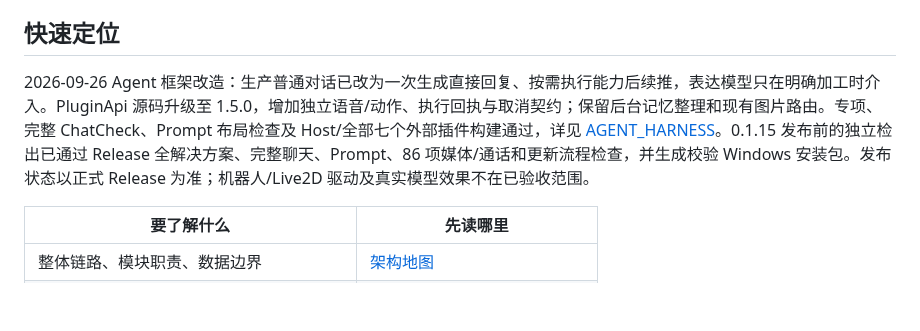
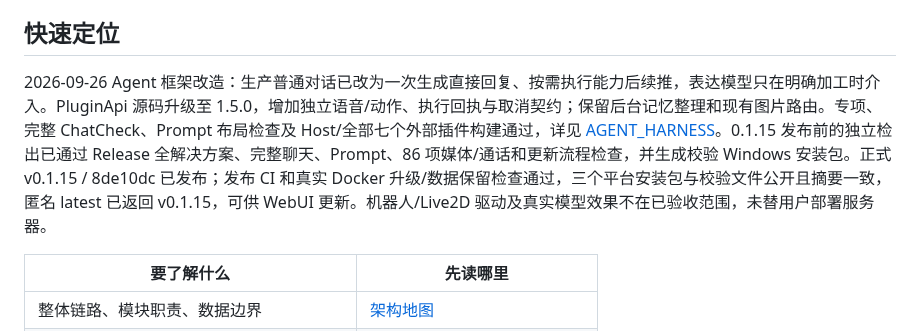
Before and after one commit to TYty0728/TraceSoul2, a Markdown page: docs/knowledge/README.md, the part around the change. Drawn GitHub-style; blank space fills up the shorter version.

Commit message:
docs: record 0.1.15 release and verified update assets

```diff
--- a/docs/knowledge/README.md
+++ b/docs/knowledge/README.md
@@ -10,7 +10,7 @@
 
 ## 快速定位
 
-2026-09-26 Agent 框架改造：生产普通对话已改为一次生成直接回复、按需执行能力后续推，表达模型只在明确加工时介入。PluginApi 源码升级至 1.5.0，增加独立语音/动作、执行回执与取消契约；保留后台记忆整理和现有图片路由。专项、完整 ChatCheck、Prompt 布局检查及 Host/全部七个外部插件构建通过，详见 [AGENT_HARNESS](../AGENT_HARNESS.md)。0.1.15 发布前的独立检出已通过 Release 全解决方案、完整聊天、Prompt、86 项媒体/通话和更新流程检查，并生成校验 Windows 安装包。发布状态以正式 Release 为准；机器人/Live2D 驱动及真实模型效果不在已验收范围。
+2026-09-26 Agent 框架改造：生产普通对话已改为一次生成直接回复、按需执行能力后续推，表达模型只在明确加工时介入。PluginApi 源码升级至 1.5.0，增加独立语音/动作、执行回执与取消契约；保留后台记忆整理和现有图片路由。专项、完整 ChatCheck、Prompt 布局检查及 Host/全部七个外部插件构建通过，详见 [AGENT_HARNESS](../AGENT_HARNESS.md)。0.1.15 发布前的独立检出已通过 Release 全解决方案、完整聊天、Prompt、86 项媒体/通话和更新流程检查，并生成校验 Windows 安装包。正式 v0.1.15 / 8de10dc 已发布；发布 CI 和真实 Docker 升级/数据保留检查通过，三个平台安装包与校验文件公开且摘要一致，匿名 latest 已返回 v0.1.15，可供 WebUI 更新。机器人/Live2D 驱动及真实模型效果不在已验收范围，未替用户部署服务器。
 
 | 要了解什么 | 先读哪里 |
 |---|---|
```
Also changed, not shown: docs/AGENT_HARNESS.md (+1 -1 lines), docs/RELEASES.md (+2 -0 lines).
